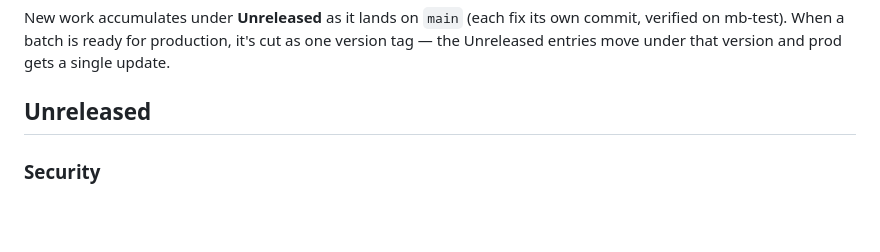
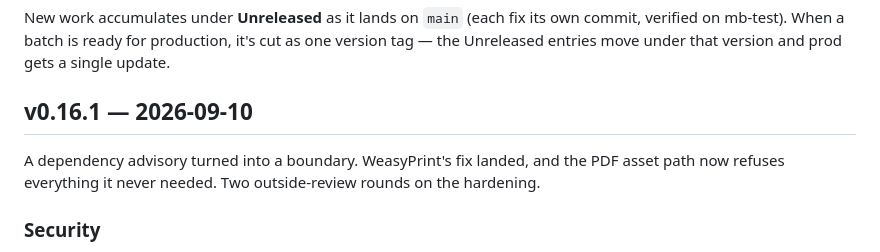
Before and after one commit to murphys-bench/murphys-bench, a Markdown page: CHANGELOG.md, the part around the change. Rendered like a GitHub page; blank space fills up the shorter version.

Commit message:
Changelog: cut v0.16.1
Co-Authored-By: Claude Fable 5.1 <noreply@anthropic.com>

```diff
--- a/CHANGELOG.md
+++ b/CHANGELOG.md
@@ -8,7 +8,9 @@ New work accumulates under **Unreleased** as it lands on `main` (each fix its ow
 verified on mb-test). When a batch is ready for production, it's cut as one version tag —
 the Unreleased entries move under that version and prod gets a single update.
 
-## Unreleased
+## v0.16.1 — 2026-09-10
+
+A dependency advisory turned into a boundary. WeasyPrint's fix landed, and the PDF asset path now refuses everything it never needed. Two outside-review rounds on the hardening.
 
 ### Security
 
```
